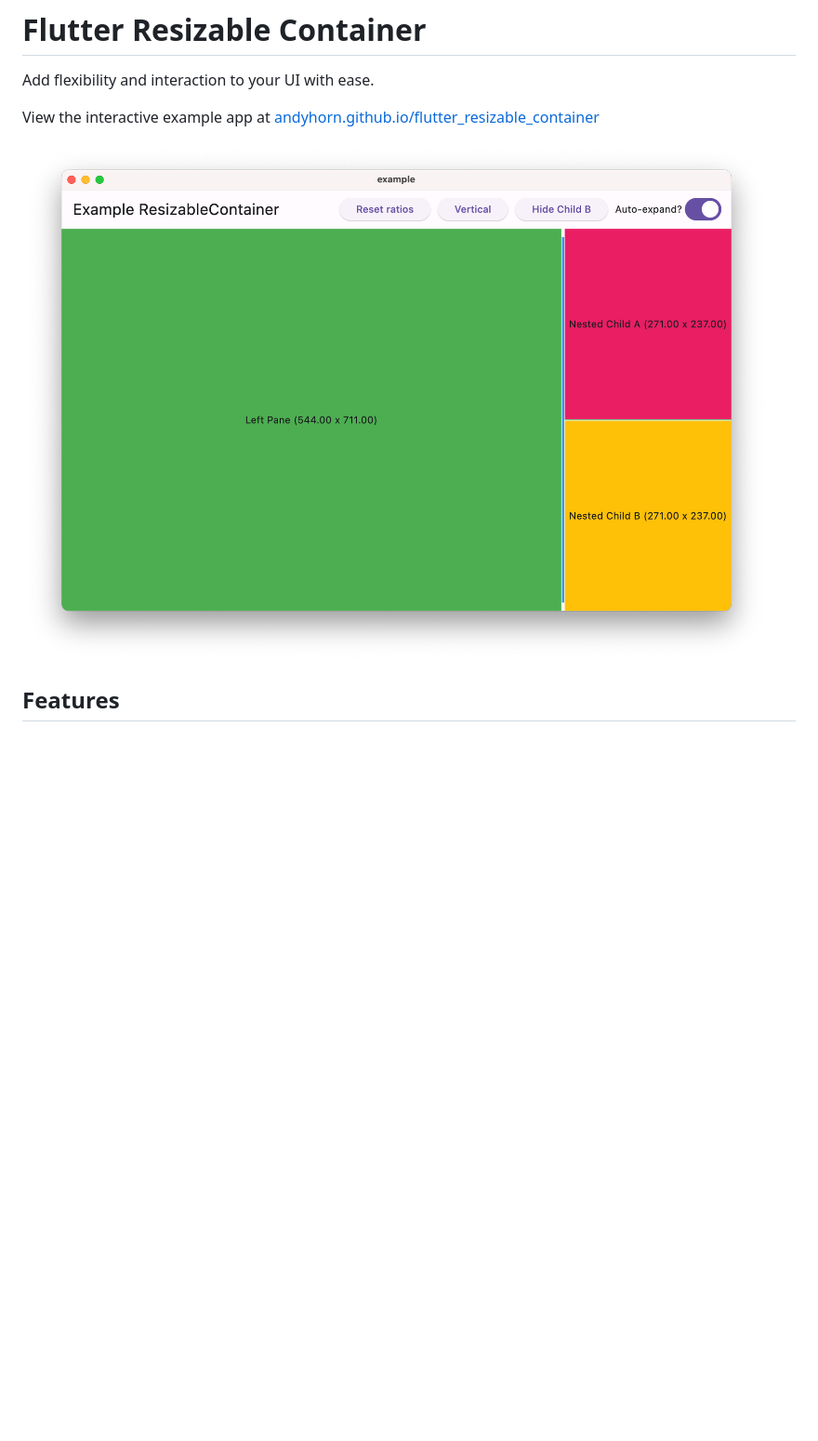
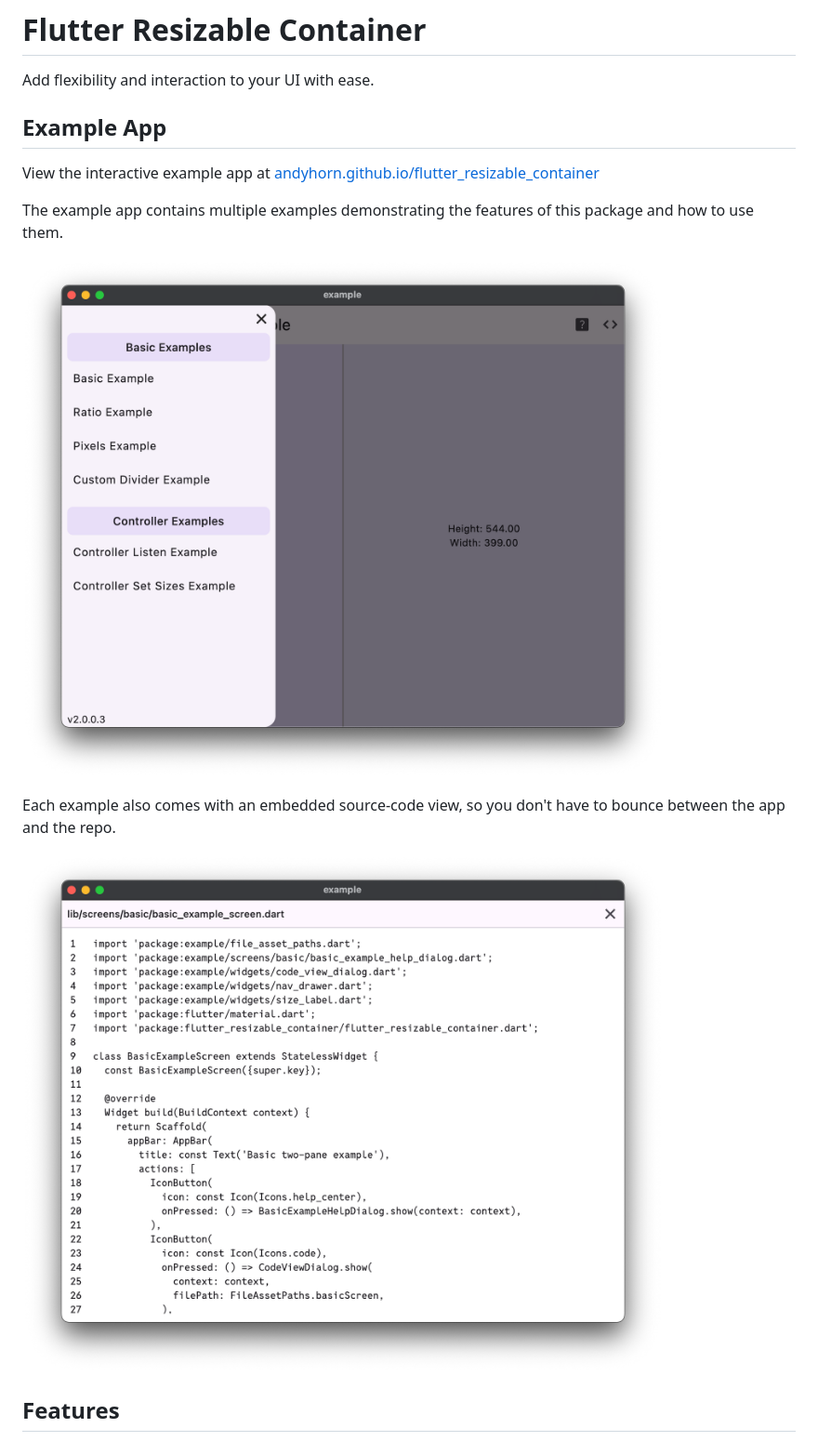
Before and after one commit to andyhorn/flutter_resizable_container, a Markdown page: README.md, the part around the change. Shown: that part at 93% size. Drawn GitHub-style; pictures changed too: doc/screenshot.png (deleted), doc/screenshot_nav_bar.png (added), doc/screenshot_source_code.png (added); blank space fills up the shorter version.

Commit message:
Update README screenshots

```diff
--- a/README.md
+++ b/README.md
@@ -2,9 +2,17 @@
 
 Add flexibility and interaction to your UI with ease.
 
+## Example App
+
 View the interactive example app at [andyhorn.github.io/flutter_resizable_container](https://andyhorn.github.io/flutter_resizable_container)
 
-![Flutter Resizable Container](./doc/screenshot.png)
+The example app contains multiple examples demonstrating the features of this package and how to use them.
+
+![Multiple Examples](./doc/screenshot_nav_bar.png?raw=true "Multiple Examples")
+
+Each example also comes with an embedded source-code view, so you don't have to bounce between the app and the repo.
+
+![Source Code Preview](./doc/screenshot_source_code.png?raw=true "Source Code Preview")
 
 ## Features
 
```
